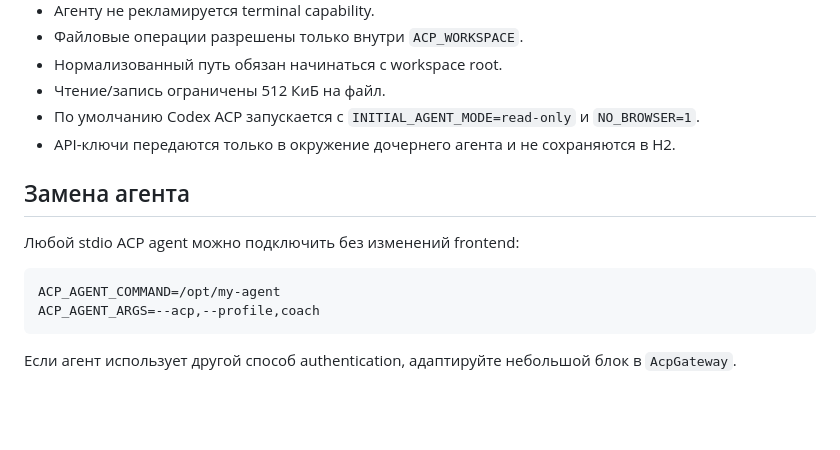
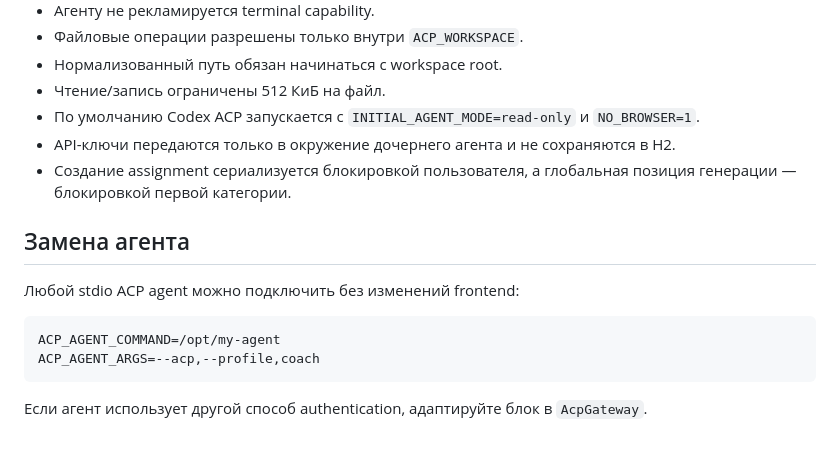
Before and after one commit to npronnikov/question-trainer, a Markdown page: docs/ARCHITECTURE.md, the part around one of its changes. Drawn GitHub-style; blank space fills up the shorter version.

````diff
--- a/docs/ARCHITECTURE.md
+++ b/docs/ARCHITECTURE.md
@@ -46,6 +76,7 @@ Spring Boot 3 / Java 21                       │
 - Чтение/запись ограничены 512 КиБ на файл.
 - По умолчанию Codex ACP запускается с `INITIAL_AGENT_MODE=read-only` и `NO_BROWSER=1`.
 - API-ключи передаются только в окружение дочернего агента и не сохраняются в H2.
+- Создание assignment сериализуется блокировкой пользователя, а глобальная позиция генерации — блокировкой первой категории.
 
 ## Замена агента
 
@@ -56,4 +87,4 @@ ACP_AGENT_COMMAND=/opt/my-agent
 ACP_AGENT_ARGS=--acp,--profile,coach
 ```
 
-Если агент использует другой способ authentication, адаптируйте небольшой блок в `AcpGateway`.
+Если агент использует другой способ authentication, адаптируйте блок в `AcpGateway`.
````
Also changed, not shown: other parts of docs/ARCHITECTURE.md (+50 -20 lines), README.md (+9 -5 lines), 1 other file.
